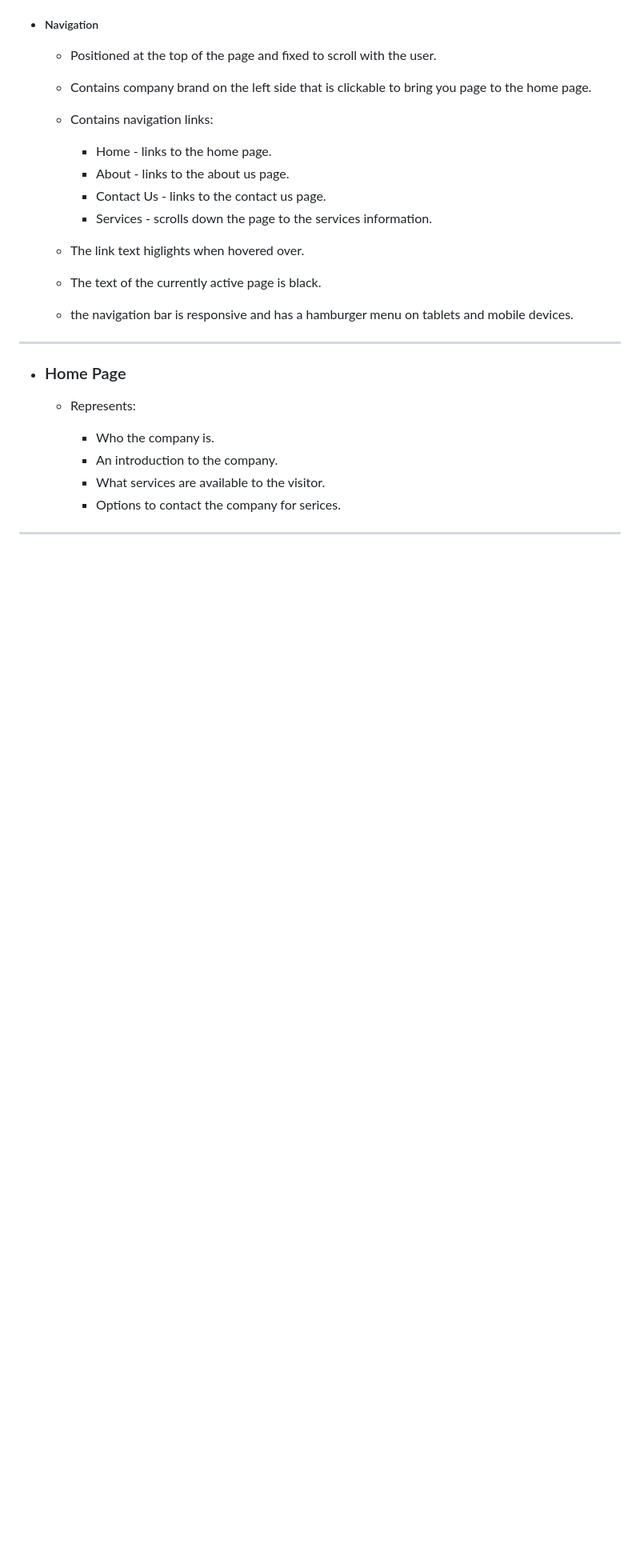
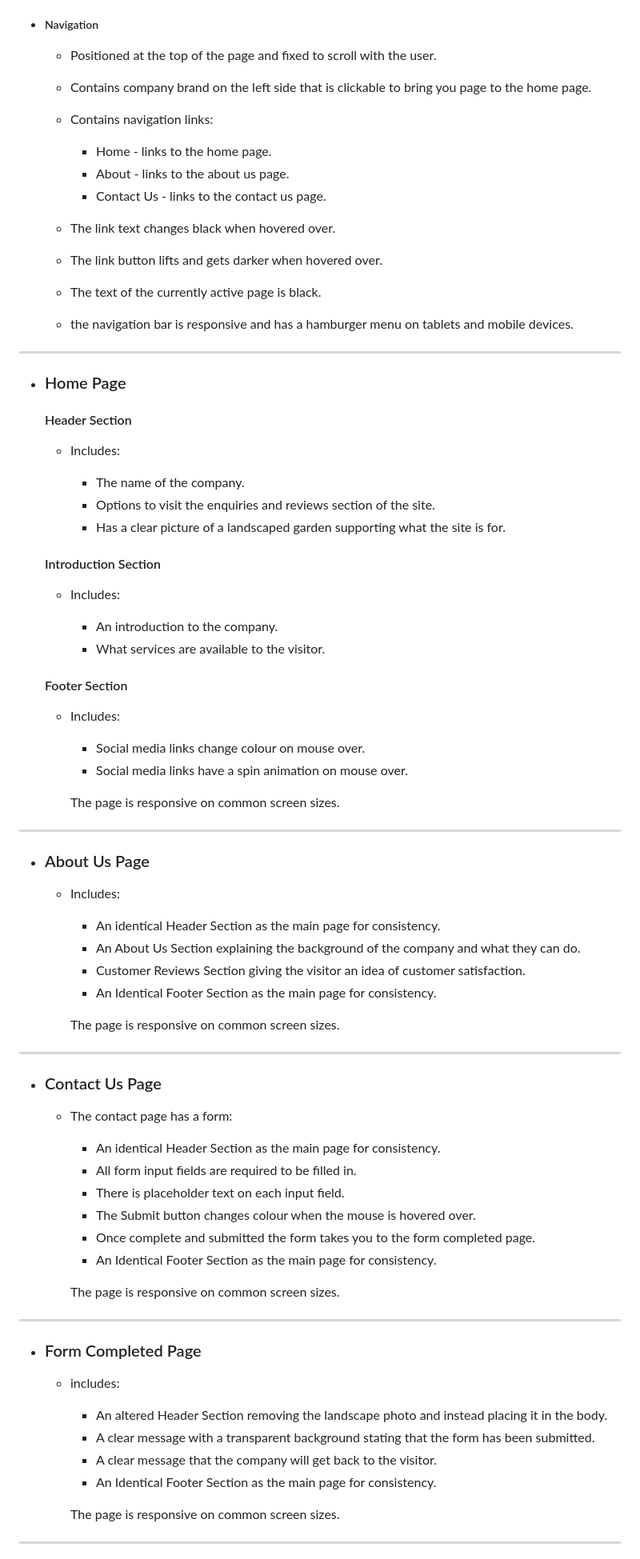
Before and after one commit to TheRealMcCall/anglesey-gardening-services, a Markdown page: README.md, the part around the change printed below. Shown: that part at 80% size. Drawn GitHub-style; blank space fills up the shorter version.

```diff
--- a/README.md
+++ b/README.md
@@ -40,9 +40,9 @@ The site can be accessed by this [link](https://therealmccall.github.io/anglesey
         * Home - links to the home page.
         * About - links to the about us page.
         * Contact Us - links to the contact us page.
-        * Services - scrolls down the page to the services information.
 
-    - The link text higlights when hovered over.
+    - The link text changes black when hovered over.
+    - The link button lifts and gets darker when hovered over.
     - The text of the currently active page is black.
     - the navigation bar is responsive and has a hamburger menu on tablets and mobile devices.
 
@@ -50,11 +50,63 @@ The site can be accessed by this [link](https://therealmccall.github.io/anglesey
 
 + ### Home Page
 
-    - Represents:
+    #### Header Section
 
-        * Who the company is.
+    - Includes:
+
+        * The name of the company.
+        * Options to visit the enquiries and reviews section of the site.
+        * Has a clear picture of a landscaped garden supporting what the site is for.
+
+    #### Introduction Section
+
+    - Includes:
+
         * An introduction to the company.
         * What services are available to the visitor.
-        * Options to contact the company for serices.
 
+    #### Footer Section
+
+    - Includes:
+
+        * Social media links change colour on mouse over.
+        * Social media links have a spin animation on mouse over.
+
+        The page is responsive on common screen sizes.
 ---
++ ### About Us Page
+
+    - Includes:
+
+        * An identical Header Section as the main page for consistency.
+        * An About Us Section explaining the background of the company and what they can do.
+        * Customer Reviews Section giving the visitor an idea of customer satisfaction.
+        * An Identical Footer Section as the main page for consistency.
+
+        The page is responsive on common screen sizes.
+---
++ ### Contact Us Page
+
+    - The contact page has a form:
+
+        * An identical Header Section as the main page for consistency.
+        * All form input fields are required to be filled in.
+        * There is placeholder text on each input field.
+        * The Submit button changes colour when the mouse is hovered over.
+        * Once complete and submitted the form takes you to the form completed page.
+        * An Identical Footer Section as the main page for consistency.
+
+        The page is responsive on common screen sizes.
+---
++ ### Form Completed Page
+
+    - includes:
+
+        * An altered Header Section removing the landscape photo and instead placing it in the body.
+        * A clear message with a transparent background stating that the form has been submitted.
+        * A clear message that the company will get back to the visitor.
+        * An Identical Footer Section as the main page for consistency.
+
+        The page is responsive on common screen sizes.
+---
+
```
Also changed, not shown: other parts of README.md (+9 -2 lines).
